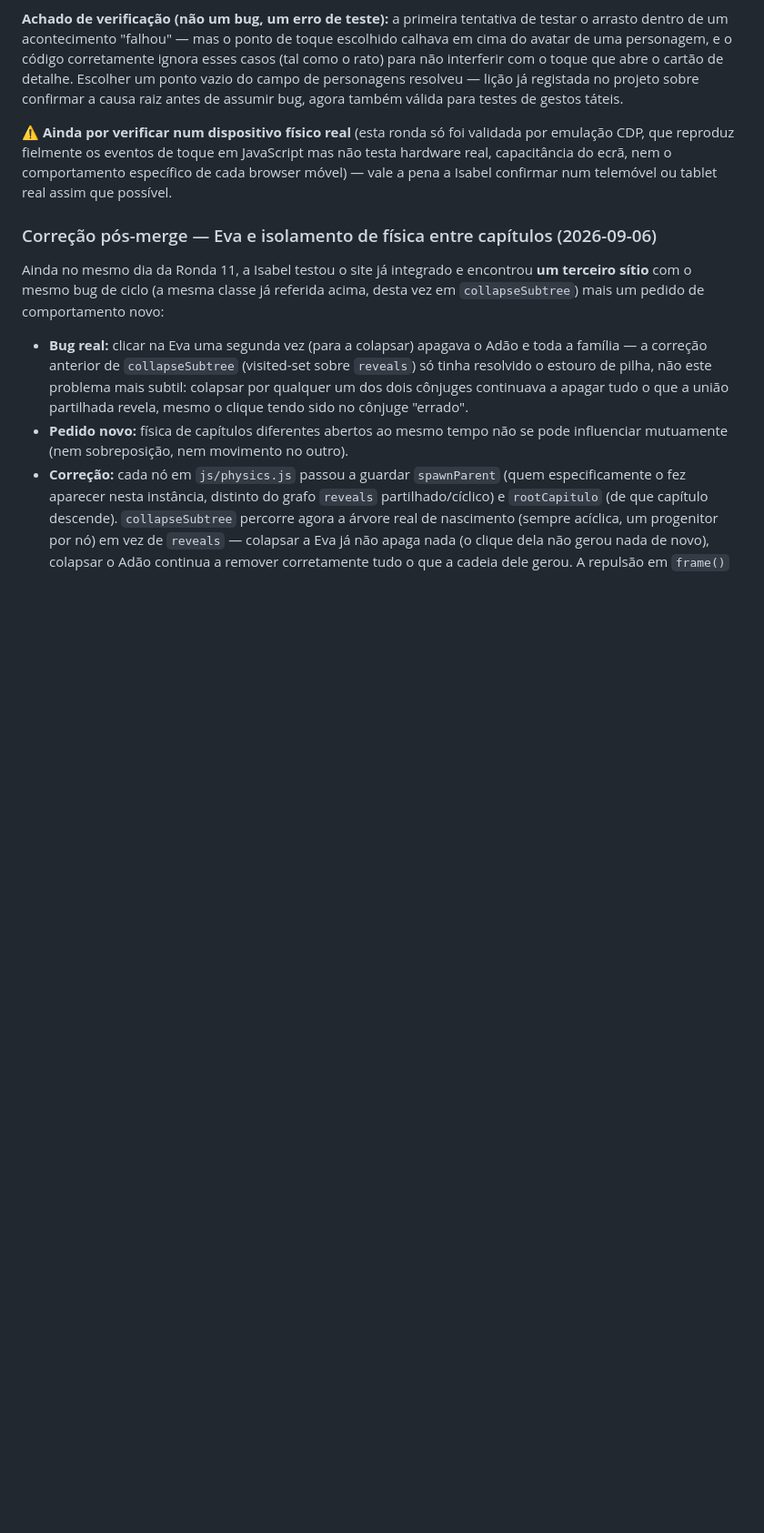
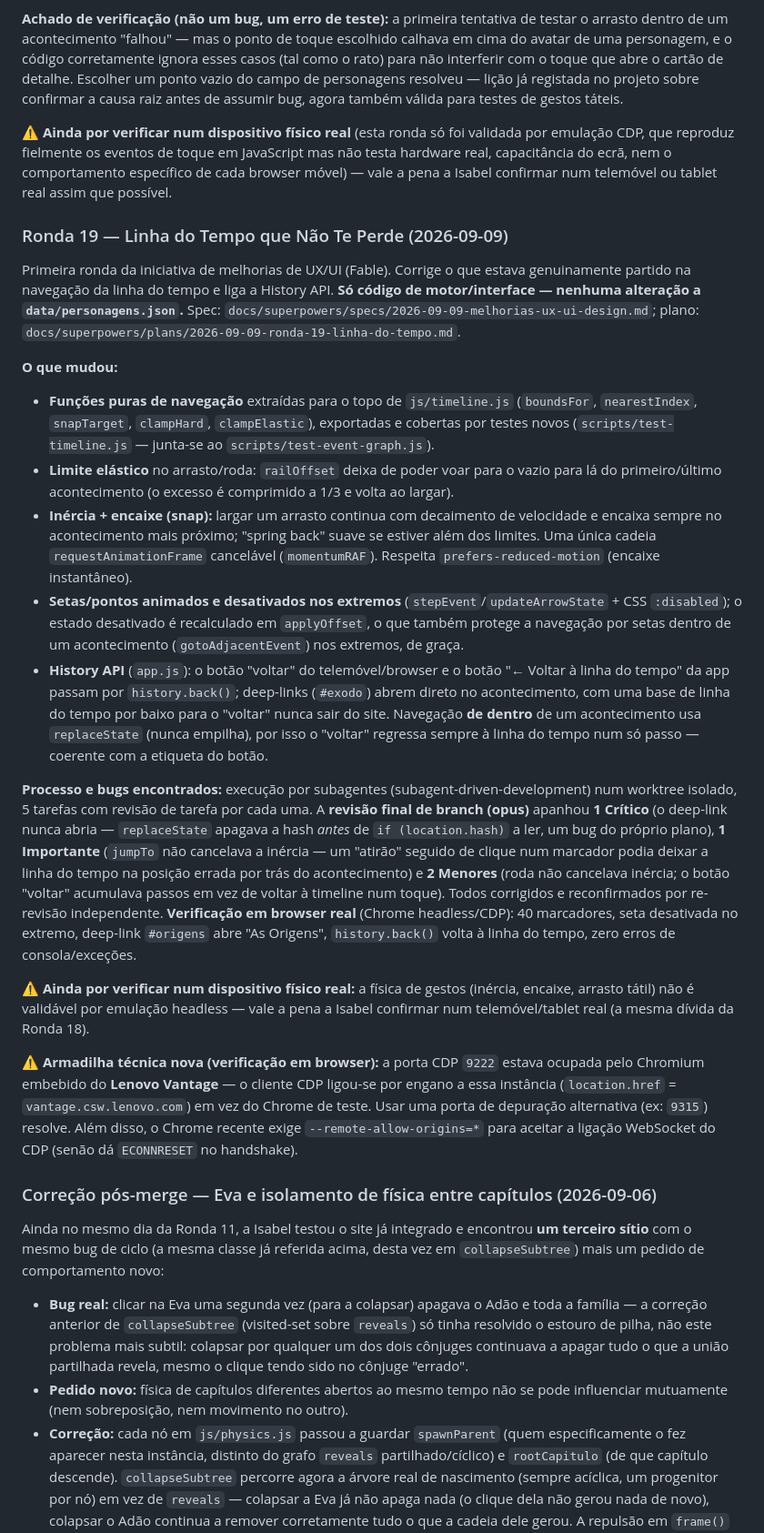
Before and after one commit to joaojosedacostafernandes/quemequemnabiblia, a Markdown page: handover.md, the part around one of its changes. Shown at 91% size. GitHub-like rendering; blank space fills up the shorter version.

Commit message:
docs: atualiza handover.md com a Ronda 19 (linha do tempo credível)
Co-Authored-By: Claude Opus 4.8 (1M context) <noreply@anthropic.com>
Claude-Session: https://claude.ai/code/session_01BGTzjNDRRW93CP4HEpzcnu

```diff
--- a/handover.md
+++ b/handover.md
@@ -141,6 +143,23 @@ A Isabel perguntou diretamente "testaste em mobile? funciona?" — a resposta ho
 
 ⚠️ **Ainda por verificar num dispositivo físico real** (esta ronda só foi validada por emulação CDP, que reproduz fielmente os eventos de toque em JavaScript mas não testa hardware real, capacitância do ecrã, nem o comportamento específico de cada browser móvel) — vale a pena a Isabel confirmar num telemóvel ou tablet real assim que possível.
 
+### Ronda 19 — Linha do Tempo que Não Te Perde (2026-09-09)
+
+Primeira ronda da iniciativa de melhorias de UX/UI (Fable). Corrige o que estava genuinamente partido na navegação da linha do tempo e liga a History API. **Só código de motor/interface — nenhuma alteração a `data/personagens.json`.** Spec: `docs/superpowers/specs/2026-09-09-melhorias-ux-ui-design.md`; plano: `docs/superpowers/plans/2026-09-09-ronda-19-linha-do-tempo.md`.
+
+**O que mudou:**
+- **Funções puras de navegação** extraídas para o topo de `js/timeline.js` (`boundsFor`, `nearestIndex`, `snapTarget`, `clampHard`, `clampElastic`), exportadas e cobertas por testes novos (`scripts/test-timeline.js` — junta-se ao `scripts/test-event-graph.js`).
+- **Limite elástico** no arrasto/roda: `railOffset` deixa de poder voar para o vazio para lá do primeiro/último acontecimento (o excesso é comprimido a 1/3 e volta ao largar).
+- **Inércia + encaixe (snap):** largar um arrasto continua com decaimento de velocidade e encaixa sempre no acontecimento mais próximo; "spring back" suave se estiver além dos limites. Uma única cadeia `requestAnimationFrame` cancelável (`momentumRAF`). Respeita `prefers-reduced-motion` (encaixe instantâneo).
+- **Setas/pontos animados e desativados nos extremos** (`stepEvent`/`updateArrowState` + CSS `:disabled`); o estado desativado é recalculado em `applyOffset`, o que também protege a navegação por setas dentro de um acontecimento (`gotoAdjacentEvent`) nos extremos, de graça.
+- **History API** (`app.js`): o botão "voltar" do telemóvel/browser e o botão "← Voltar à linha do tempo" da app passam por `history.back()`; deep-links (`#exodo`) abrem direto no acontecimento, com uma base de linha do tempo por baixo para o "voltar" nunca sair do site. Navegação **de dentro** de um acontecimento usa `replaceState` (nunca empilha), por isso o "voltar" regressa sempre à linha do tempo num só passo — coerente com a etiqueta do botão.
+
+**Processo e bugs encontrados:** execução por subagentes (subagent-driven-development) num worktree isolado, 5 tarefas com revisão de tarefa por cada uma. A **revisão final de branch (opus)** apanhou **1 Crítico** (o deep-link nunca abria — `replaceState` apagava a hash *antes* de `if (location.hash)` a ler, um bug do próprio plano), **1 Importante** (`jumpTo` não cancelava a inércia — um "atirão" seguido de clique num marcador podia deixar a linha do tempo na posição errada por trás do acontecimento) e **2 Menores** (roda não cancelava inércia; o botão "voltar" acumulava passos em vez de voltar à timeline num toque). Todos corrigidos e reconfirmados por re-revisão independente. **Verificação em browser real** (Chrome headless/CDP): 40 marcadores, seta desativada no extremo, deep-link `#origens` abre "As Origens", `history.back()` volta à linha do tempo, zero erros de consola/exceções.
+
+⚠️ **Ainda por verificar num dispositivo físico real:** a física de gestos (inércia, encaixe, arrasto tátil) não é validável por emulação headless — vale a pena a Isabel confirmar num telemóvel/tablet real (a mesma dívida da Ronda 18).
+
+⚠️ **Armadilha técnica nova (verificação em browser):** a porta CDP `9222` estava ocupada pelo Chromium embebido do **Lenovo Vantage** — o cliente CDP ligou-se por engano a essa instância (`location.href` = `vantage.csw.lenovo.com`) em vez do Chrome de teste. Usar uma porta de depuração alternativa (ex: `9315`) resolve. Além disso, o Chrome recente exige `--remote-allow-origins=*` para aceitar a ligação WebSocket do CDP (senão dá `ECONNRESET` no handshake).
+
 ### Correção pós-merge — Eva e isolamento de física entre capítulos (2026-09-06)
 
 Ainda no mesmo dia da Ronda 11, a Isabel testou o site já integrado e encontrou **um terceiro sítio** com o mesmo bug de ciclo (a mesma classe já referida acima, desta vez em `collapseSubtree`) mais um pedido de comportamento novo:
```
Also changed, not shown: other parts of handover.md (+3 -1 lines).
